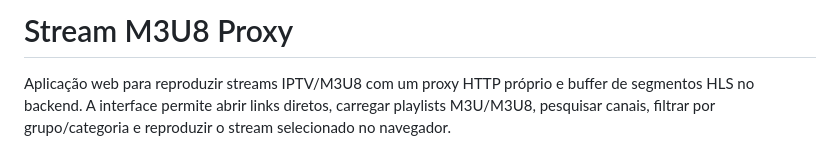
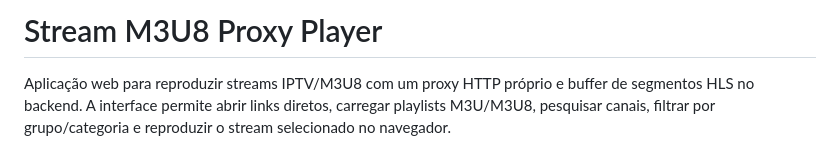
Before and after one commit to santos-nunes1/stream-M3U8, a Markdown page: README.md, the part around the change. GitHub-like rendering.

Commit message:
Proxy player

```diff
--- a/README.md
+++ b/README.md
@@ -1,4 +1,4 @@
-# Stream M3U8 Proxy
+# Stream M3U8 Proxy Player
 
 Aplicação web para reproduzir streams IPTV/M3U8 com um proxy HTTP próprio e buffer de segmentos HLS no backend. A interface permite abrir links diretos, carregar playlists M3U/M3U8, pesquisar canais, filtrar por grupo/categoria e reproduzir o stream selecionado no navegador.
 
```
